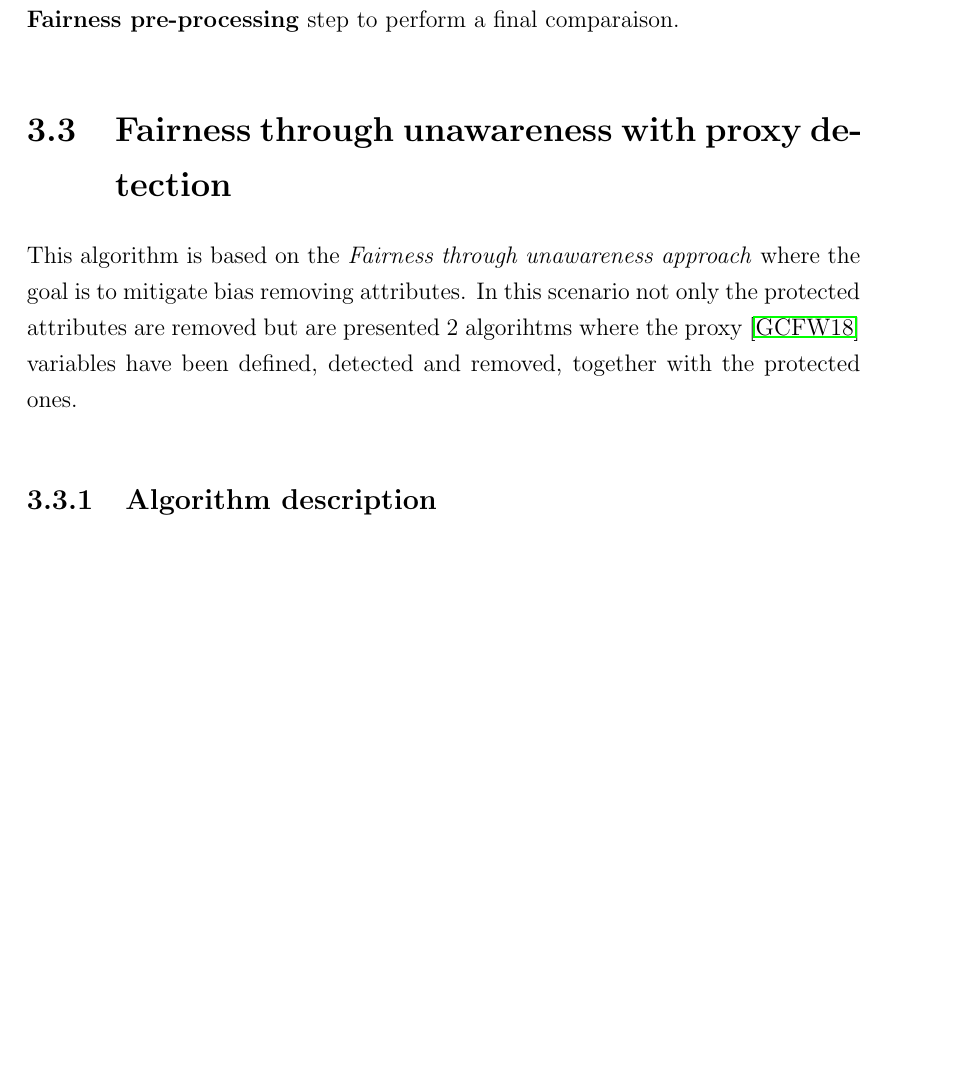
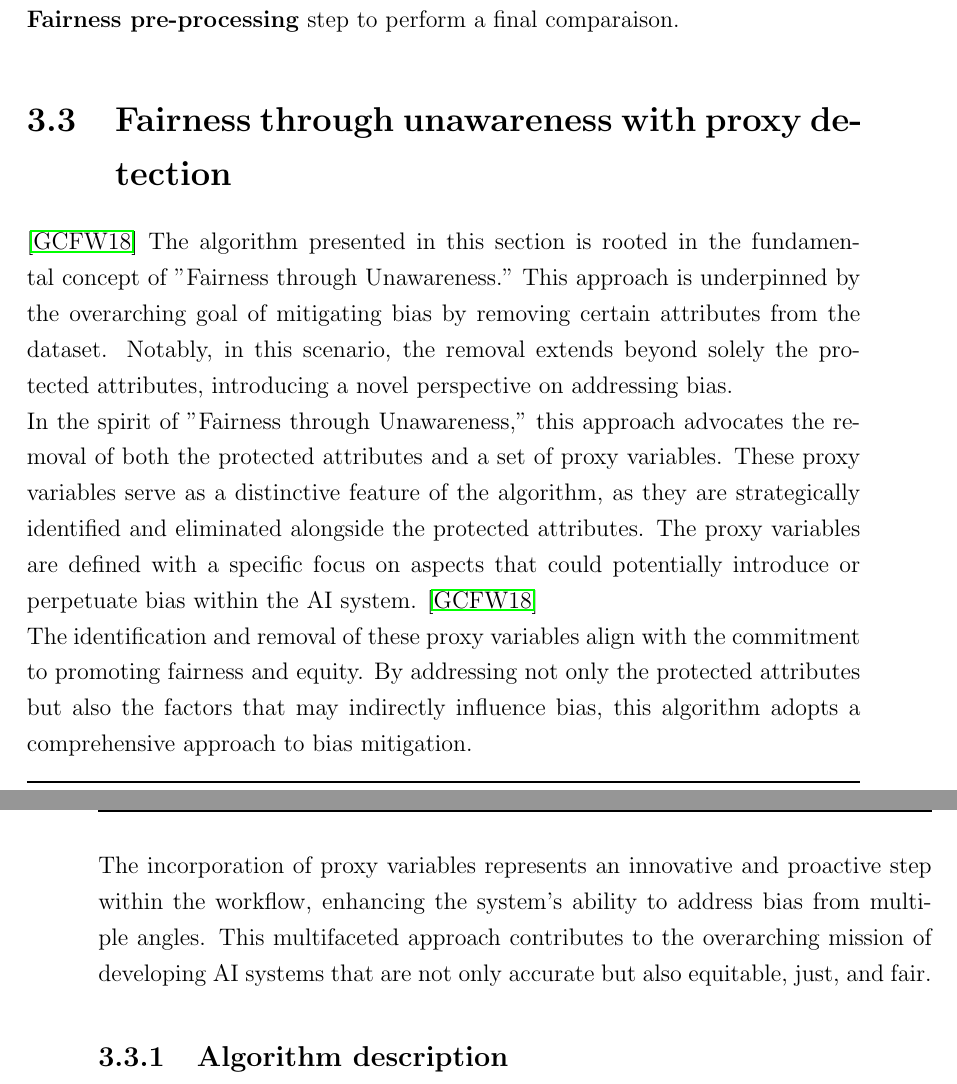
Before and after one commit to antonioIannotta/Thesis, a LaTeX thesis (thesis-main.tex): part of page 39 of 70 before the commit and two parts of pages 39 and 40 of 72 after it, the two joined at a grey line, cut so that both start at the same text, the shorter picture padded with empty space. Compiled offline with pdfLaTeX.

Commit message:
doc: partially fixed

```diff
--- a/thesis-main.tex
+++ b/thesis-main.tex
@@ -376,8 +376,11 @@ In summary, the model validation step plays a fundamental role in the workflow,
 \\
 In the following are presented the several algorithms that have been put into the \textbf{Fairness pre-processing} step to perform a final comparaison.
 
-\section{Fairness through unawareness with proxy detection}
-This algorithm is based on the \emph{Fairness through unawareness approach} where the goal is to mitigate bias removing attributes. In this scenario not only the protected attributes are removed but are presented 2 algorihtms where the proxy \cite{Gupta2018ProxyF} variables have been defined, detected and removed, together with the protected ones.
+\section{Fairness through unawareness with proxy detection} \cite{Gupta2018ProxyF}
+The algorithm presented in this section is rooted in the fundamental concept of "Fairness through Unawareness." This approach is underpinned by the overarching goal of mitigating bias by removing certain attributes from the dataset. Notably, in this scenario, the removal extends beyond solely the protected attributes, introducing a novel perspective on addressing bias. \\
+In the spirit of "Fairness through Unawareness," this approach advocates the removal of both the protected attributes and a set of proxy variables. These proxy variables serve as a distinctive feature of the algorithm, as they are strategically identified and eliminated alongside the protected attributes. The proxy variables are defined with a specific focus on aspects that could potentially introduce or perpetuate bias within the AI system. \cite{Gupta2018ProxyF}\\
+The identification and removal of these proxy variables align with the commitment to promoting fairness and equity. By addressing not only the protected attributes but also the factors that may indirectly influence bias, this algorithm adopts a comprehensive approach to bias mitigation. \\
+The incorporation of proxy variables represents an innovative and proactive step within the workflow, enhancing the system's ability to address bias from multiple angles. This multifaceted approach contributes to the overarching mission of developing AI systems that are not only accurate but also equitable, just, and fair.
 
 \subsection{Algorithm description}
 In the following there is the description of the algorithm presented here in its two different versions: the one that comes out using the \textbf{apriori} algorithm and the one that comes out using \textbf{variables only} to perform proxy detection. \\
```
